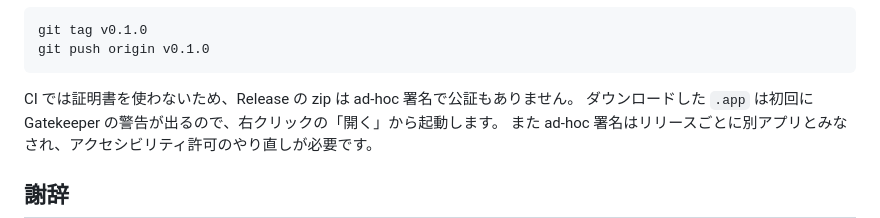
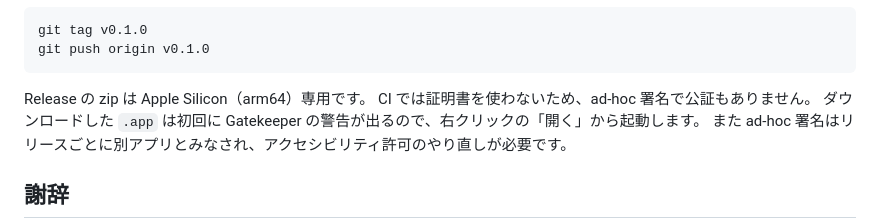
Before and after one commit to bluerabbit/panely, a Markdown page: README.md, the part around the change. Drawn GitHub-style.

Commit message:
README: Release の zip が Apple Silicon 専用であることを注記

````diff
--- a/README.md
+++ b/README.md
@@ -112,7 +112,8 @@ git tag v0.1.0
 git push origin v0.1.0
 ```
 
-CI では証明書を使わないため、Release の zip は ad-hoc 署名で公証もありません。
+Release の zip は Apple Silicon（arm64）専用です。
+CI では証明書を使わないため、ad-hoc 署名で公証もありません。
 ダウンロードした `.app` は初回に Gatekeeper の警告が出るので、右クリックの「開く」から起動します。
 また ad-hoc 署名はリリースごとに別アプリとみなされ、アクセシビリティ許可のやり直しが必要です。
 
````
